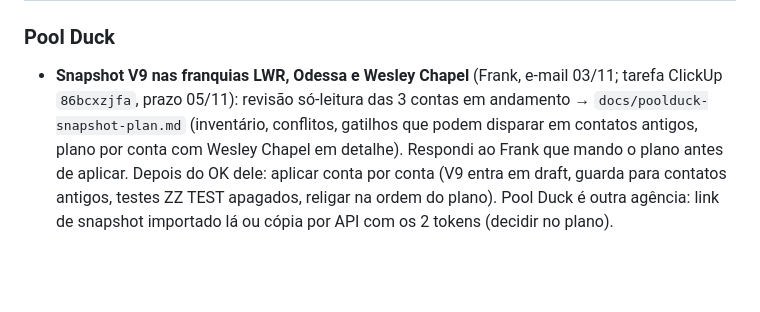
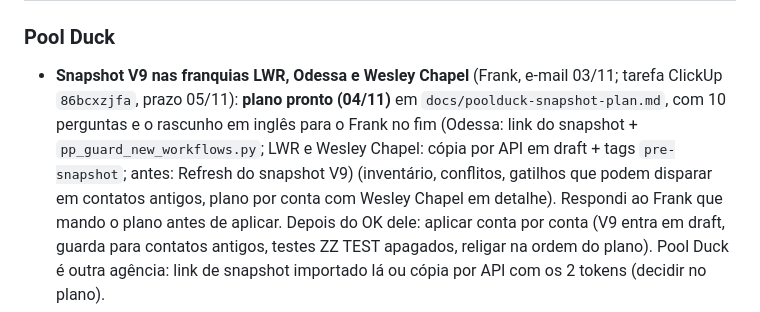
Before and after one commit to pedrivobg/cli-ghl-pool-profits, a Markdown page: docs/TODO.md, the part around the change. Drawn GitHub-style; blank space fills up the shorter version.

Commit message:
TODO: Pool Duck snapshot plan ready
Co-Authored-By: Claude Opus 5.5 <noreply@anthropic.com>
Claude-Session: https://claude.ai/code/session_01WXDmgNSwyn9MqfPyCLKD2p

```diff
--- a/docs/TODO.md
+++ b/docs/TODO.md
@@ -160,7 +160,9 @@ para o cliente testar. Teste que dispara aviso para o cliente: **me avisa antes*
 ### Pool Duck
 
 - **Snapshot V9 nas franquias LWR, Odessa e Wesley Chapel** (Frank, e-mail 03/11; tarefa ClickUp `86bcxzjfa`, prazo 05/11):
-  revisão só-leitura das 3 contas em andamento → `docs/poolduck-snapshot-plan.md` (inventário, conflitos, gatilhos que
+  **plano pronto (04/11)** em `docs/poolduck-snapshot-plan.md`, com 10 perguntas e o rascunho em inglês para o Frank no fim
+  (Odessa: link do snapshot + `pp_guard_new_workflows.py`; LWR e Wesley Chapel: cópia por API em draft + tags `pre-snapshot`;
+  antes: Refresh do snapshot V9) (inventário, conflitos, gatilhos que
   podem disparar em contatos antigos, plano por conta com Wesley Chapel em detalhe). Respondi ao Frank que mando o plano
   antes de aplicar. Depois do OK dele: aplicar conta por conta (V9 entra em draft, guarda para contatos antigos, testes
   ZZ TEST apagados, religar na ordem do plano). Pool Duck é outra agência: link de snapshot importado lá ou cópia por
```
